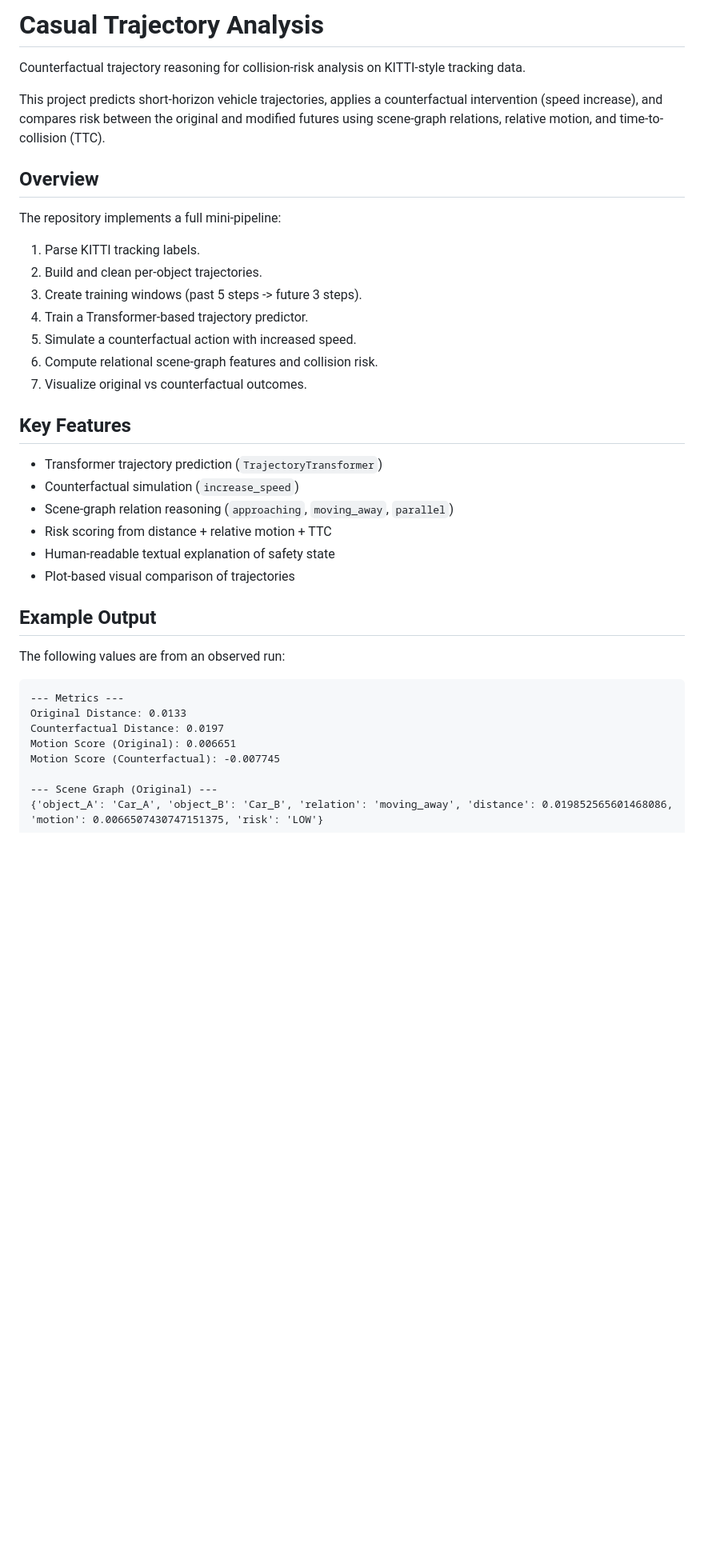
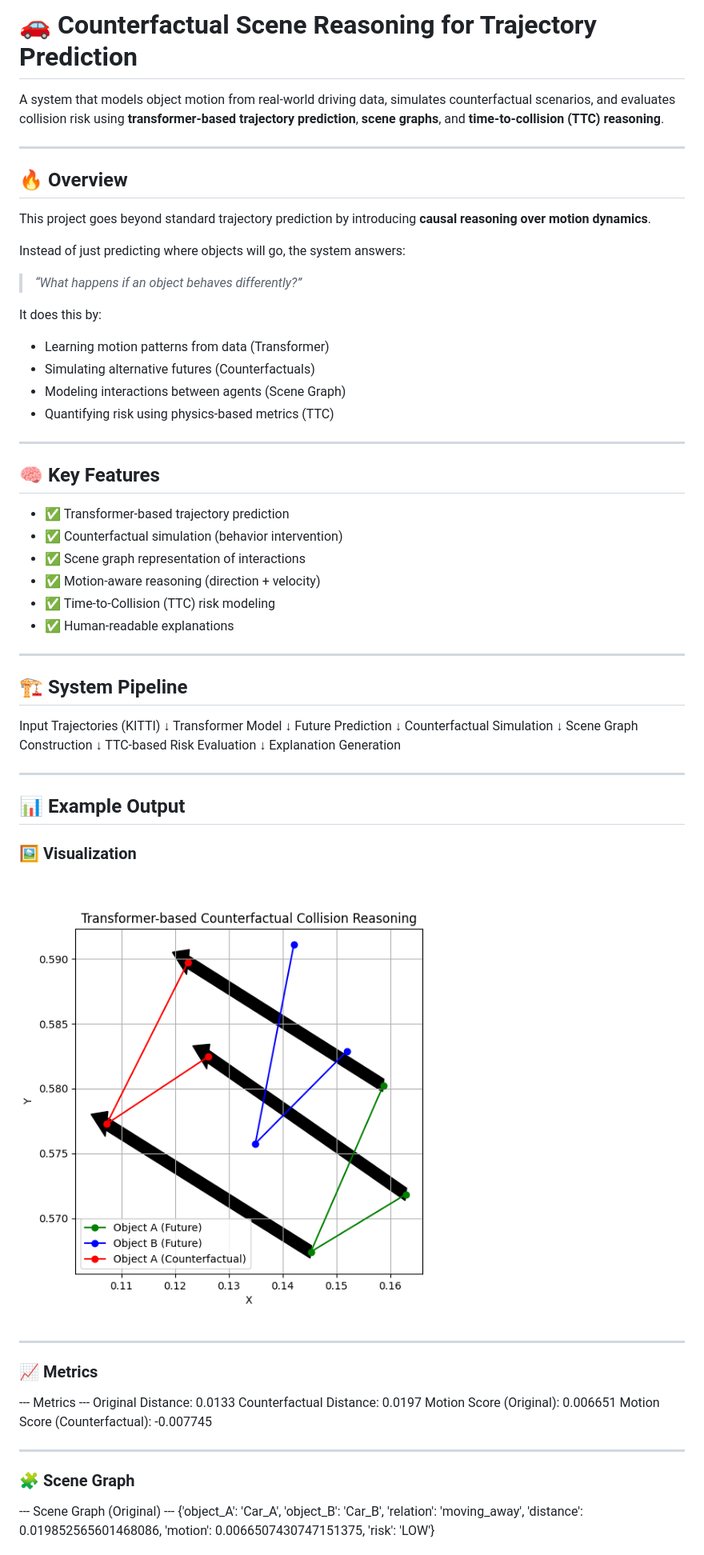
Before and after one commit to divyanshg03/Causal-Trajectory-Analysis, a Markdown page: README.md, the part around one of its changes. Shown at 80% size. Rendered like a GitHub page; blank space fills up the shorter version.

Commit message:
Update README to enhance project overview, features, and interpretation of counterfactual reasoning in trajectory prediction

````diff
--- a/README.md
+++ b/README.md
@@ -1,40 +1,72 @@
-# Casual Trajectory Analysis
+# 🚗 Counterfactual Scene Reasoning for Trajectory Prediction
 
-Counterfactual trajectory reasoning for collision-risk analysis on KITTI-style tracking data.
+A system that models object motion from real-world driving data, simulates counterfactual scenarios, and evaluates collision risk using **transformer-based trajectory prediction**, **scene graphs**, and **time-to-collision (TTC) reasoning**.
 
-This project predicts short-horizon vehicle trajectories, applies a counterfactual intervention (speed increase), and compares risk between the original and modified futures using scene-graph relations, relative motion, and time-to-collision (TTC).
+---
 
-## Overview
+## 🔥 Overview
 
-The repository implements a full mini-pipeline:
+This project goes beyond standard trajectory prediction by introducing **causal reasoning over motion dynamics**.
 
-1. Parse KITTI tracking labels.
-2. Build and clean per-object trajectories.
-3. Create training windows (past 5 steps -> future 3 steps).
-4. Train a Transformer-based trajectory predictor.
-5. Simulate a counterfactual action with increased speed.
-6. Compute relational scene-graph features and collision risk.
-7. Visualize original vs counterfactual outcomes.
+Instead of just predicting where objects will go, the system answers:
 
-## Key Features
+> *“What happens if an object behaves differently?”*
 
-- Transformer trajectory prediction (`TrajectoryTransformer`)
-- Counterfactual simulation (`increase_speed`)
-- Scene-graph relation reasoning (`approaching`, `moving_away`, `parallel`)
-- Risk scoring from distance + relative motion + TTC
-- Human-readable textual explanation of safety state
-- Plot-based visual comparison of trajectories
+It does this by:
+- Learning motion patterns from data (Transformer)
+- Simulating alternative futures (Counterfactuals)
+- Modeling interactions between agents (Scene Graph)
+- Quantifying risk using physics-based metrics (TTC)
 
-## Example Output
+---
 
-The following values are from an observed run:
+## 🧠 Key Features
 
-```text
+- ✅ Transformer-based trajectory prediction
+- ✅ Counterfactual simulation (behavior intervention)
+- ✅ Scene graph representation of interactions
+- ✅ Motion-aware reasoning (direction + velocity)
+- ✅ Time-to-Collision (TTC) risk modeling
+- ✅ Human-readable explanations
+
+---
+
+## 🏗️ System Pipeline
+Input Trajectories (KITTI)
+↓
+Transformer Model
+↓
+Future Prediction
+↓
+Counterfactual Simulation
+↓
+Scene Graph Construction
+↓
+TTC-based Risk Evaluation
+↓
+Explanation Generation
+
+---
+
+## 📊 Example Output
+
+### 🖼️ Visualization
+
+![Counterfactual Trajectory](Figure_4.png)
+
+---
+
+### 📈 Metrics
+
 --- Metrics ---
 Original Distance: 0.0133
 Counterfactual Distance: 0.0197
 Motion Score (Original): 0.006651
 Motion Score (Counterfactual): -0.007745
+
+---
+
+### 🧩 Scene Graph
 
 --- Scene Graph (Original) ---
 {'object_A': 'Car_A', 'object_B': 'Car_B', 'relation': 'moving_away', 'distance': 0.019852565601468086, 'motion': 0.0066507430747151375, 'risk': 'LOW'}
````
Also changed, not shown: other parts of README.md (+60 -14 lines).
